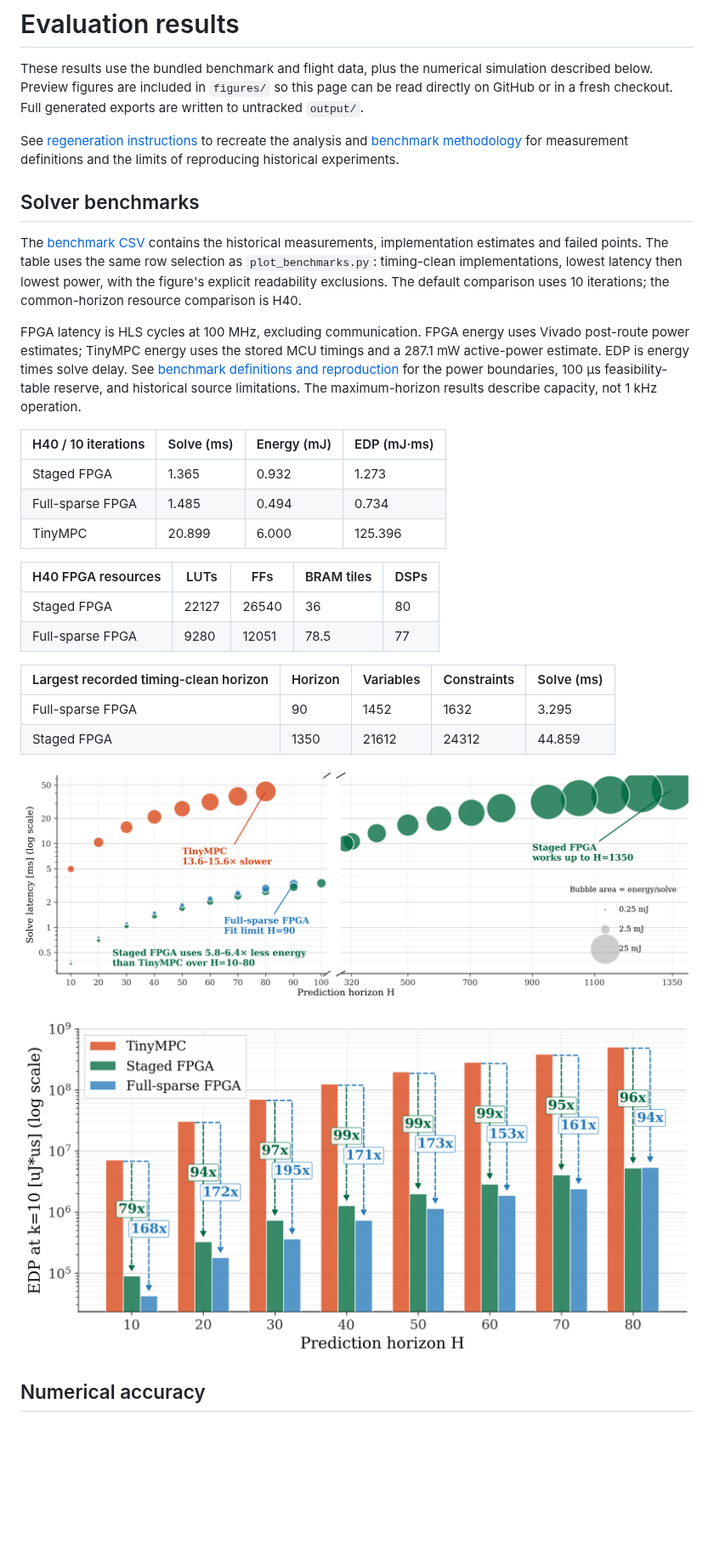
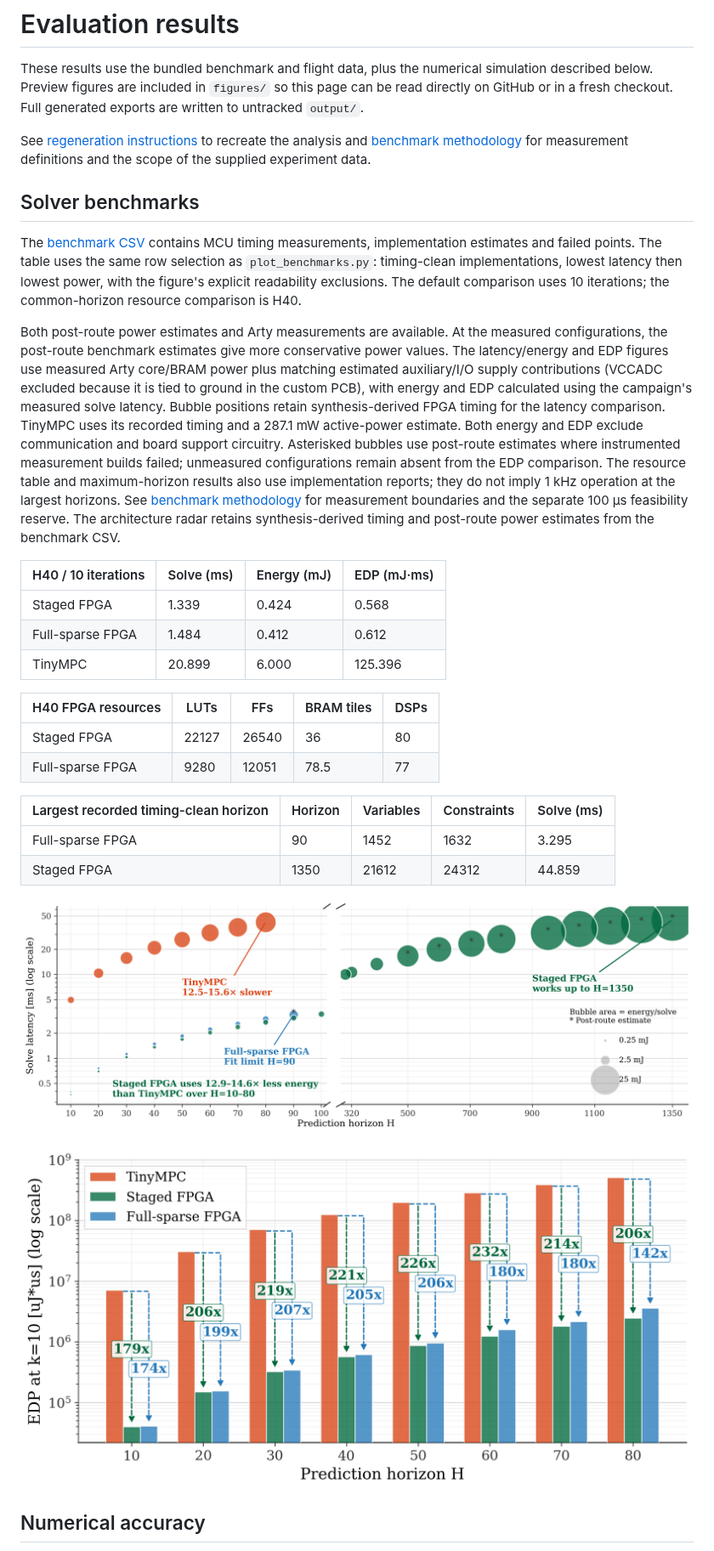
Before and after one commit to A2R-Lab/ADMM_FPGA, a Markdown page: evaluation/README.md, the part around one of its changes. Shown at 85% size. Drawn GitHub-style; pictures changed too: evaluation/figures/benchmark_edp_bars.png, evaluation/figures/benchmark_latency_energy.png; blank space fills up the shorter version.

Commit message:
Use Arty power measurements in benchmark evaluation

```diff
--- a/evaluation/README.md
+++ b/evaluation/README.md
@@ -7,29 +7,38 @@ exports are written to untracked `output/`.
 
 See [regeneration instructions](#regenerate) to recreate the analysis and
 [benchmark methodology](../docs/benchmarking.md) for measurement definitions
-and the limits of reproducing historical experiments.
+and the scope of the supplied experiment data.
 
 ## Solver benchmarks
 
-The [benchmark CSV](data/benchmark_summary.csv) contains the historical measurements,
+The [benchmark CSV](data/benchmark_summary.csv) contains MCU timing measurements,
 implementation estimates and failed points. The table uses the same row selection
 as `plot_benchmarks.py`: timing-clean implementations, lowest latency then lowest
 power, with the figure's explicit readability exclusions. The default comparison
 uses 10 iterations; the common-horizon resource comparison is H40.
 
-FPGA latency is HLS cycles at 100 MHz, excluding communication. FPGA energy uses
-Vivado post-route power estimates; TinyMPC energy uses the stored MCU timings
-and a 287.1 mW active-power estimate. EDP is energy times solve delay. See
-[benchmark definitions and reproduction](../docs/benchmarking.md) for the power
-boundaries, 100 µs feasibility-table reserve, and historical source limitations.
-The maximum-horizon results describe capacity, not 1 kHz operation.
+Both post-route power estimates and Arty measurements are available. At the
+measured configurations, the post-route benchmark estimates give more conservative
+power values. The latency/energy and EDP figures use measured Arty core/BRAM power
+plus matching estimated auxiliary/I/O supply contributions (VCCADC excluded because
+it is tied to ground in the custom PCB), with energy and EDP calculated using the
+campaign's measured solve latency. Bubble positions retain synthesis-derived FPGA
+timing for the latency comparison.
+TinyMPC uses its recorded timing and a 287.1 mW active-power estimate. Both energy
+and EDP exclude communication and board support circuitry. Asterisked bubbles use
+post-route estimates where instrumented measurement builds failed; unmeasured
+configurations remain absent from the EDP comparison. The resource table and maximum-horizon results also use implementation reports;
+they do not imply 1 kHz operation at the largest horizons. See [benchmark methodology](../docs/benchmarking.md#energy-and-timing-definitions)
+for measurement boundaries and the separate 100 µs feasibility reserve.
+The architecture radar retains synthesis-derived timing and post-route power
+estimates from the benchmark CSV.
 
 <!-- BEGIN GENERATED BENCHMARKS -->
 
 | H40 / 10 iterations | Solve (ms) | Energy (mJ) | EDP (mJ·ms) |
 | --- | --- | --- | --- |
-| Staged FPGA | 1.365 | 0.932 | 1.273 |
-| Full-sparse FPGA | 1.485 | 0.494 | 0.734 |
+| Staged FPGA | 1.339 | 0.424 | 0.568 |
+| Full-sparse FPGA | 1.484 | 0.412 | 0.612 |
 | TinyMPC | 20.899 | 6.000 | 125.396 |
 
 | H40 FPGA resources | LUTs | FFs | BRAM tiles | DSPs |
```
Also changed, not shown: other parts of evaluation/README.md (+2 -2 lines), docs/benchmarking.md (+62 -12 lines), docs/power.md (+14 -4 lines), 3 other files.
